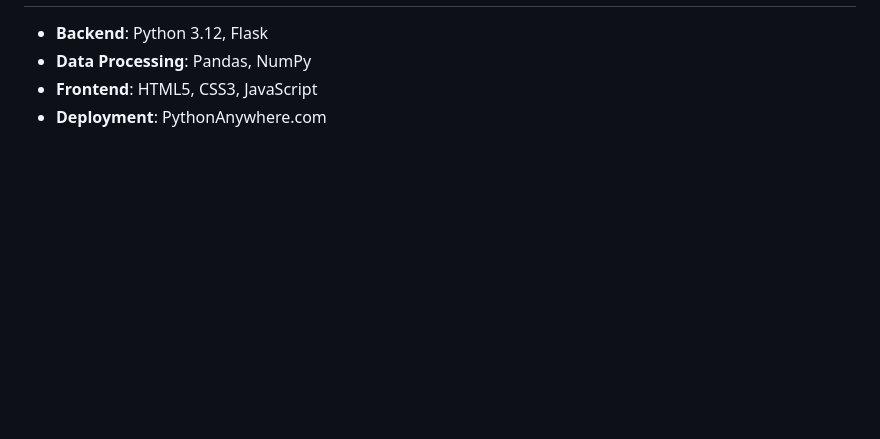
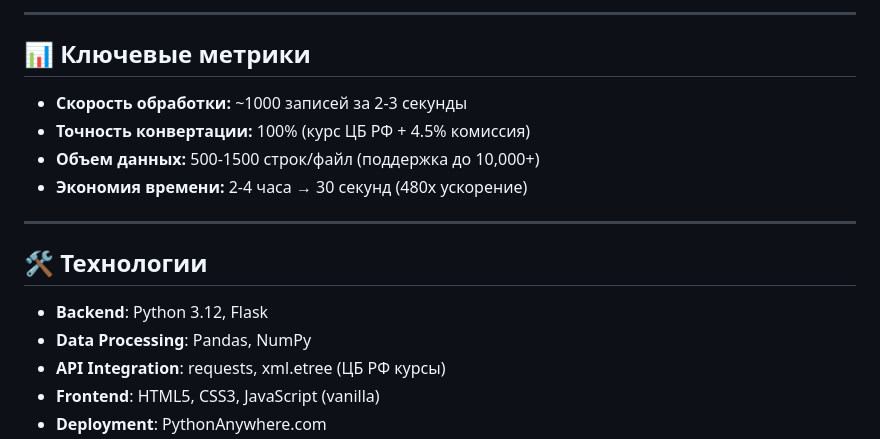
Before and after one commit to vulcan4ik/cruise-dashboard-app, a Markdown page: README.md, the part around one of its changes. GitHub-like rendering; blank space fills up the shorter version.

```diff
--- a/README.md
+++ b/README.md
@@ -22,5 +57,18 @@
+---
+
+## 📊 Ключевые метрики
+
+- **Скорость обработки:** ~1000 записей за 2-3 секунды
+- **Точность конвертации:** 100% (курс ЦБ РФ + 4.5% комиссия)
+- **Объем данных:** 500-1500 строк/файл (поддержка до 10,000+)
+- **Экономия времени:** 2-4 часа → 30 секунд (480x ускорение)
+
+---
+
+## 🛠️ Технологии
 
 - **Backend**: Python 3.12, Flask
 - **Data Processing**: Pandas, NumPy
-- **Frontend**: HTML5, CSS3, JavaScript
+- **API Integration**: requests, xml.etree (ЦБ РФ курсы)
+- **Frontend**: HTML5, CSS3, JavaScript (vanilla)
 - **Deployment**: PythonAnywhere.com
```
Also changed, not shown: other parts of README.md (+49 -13 lines).
